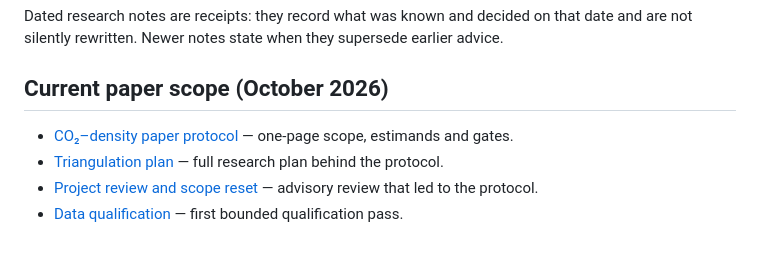
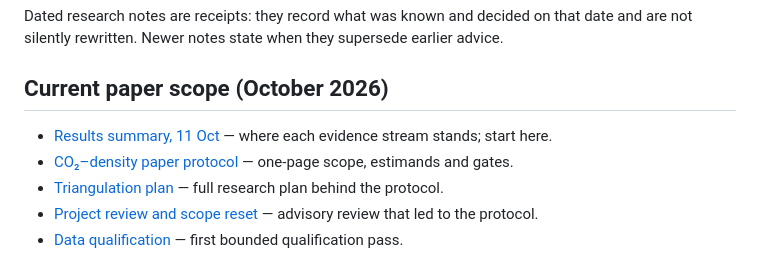
Before and after one commit to Sergiogd112/thermodense, a Markdown page: docs/README.md, the part around the change. GitHub-like rendering.

```diff
--- a/docs/README.md
+++ b/docs/README.md
@@ -6,6 +6,7 @@ earlier advice.
 
 ## Current paper scope (October 2026)
 
+- [Results summary, 11 Oct](research/co2-paper-results-summary-2026-10-11.md) — where each evidence stream stands; start here.
 - [CO₂–density paper protocol](co2-paper-protocol.md) — one-page scope, estimands and gates.
 - [Triangulation plan](research/co2-density-triangulation-plan-2026-10-05.md) — full research plan behind the protocol.
 - [Project review and scope reset](research/project-review-and-scope-reset-2026-10-05.md) — advisory review that led to the protocol.
```
Also changed, not shown: docs/research/co2-paper-results-summary-2026-10-11.md (added, +120 -0 lines).
